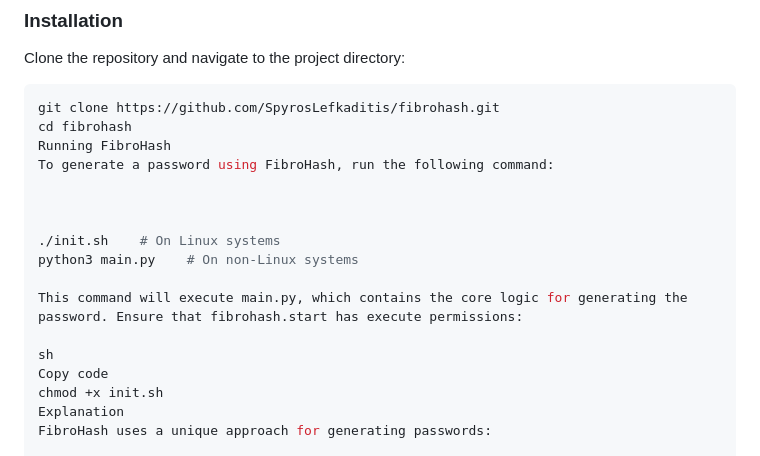
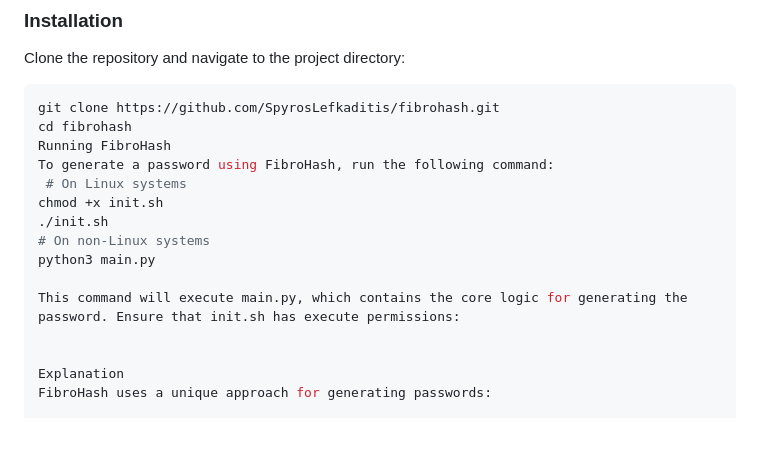
Before and after one commit to SpyrosLefkaditis/fibrohash, a Markdown page: README.md, the part around the change. GitHub-like rendering; blank space fills up the shorter version.

```diff
--- a/README.md
+++ b/README.md
@@ -51,17 +51,15 @@ git clone https://github.com/SpyrosLefkaditis/fibrohash.git
 cd fibrohash
 Running FibroHash
 To generate a password using FibroHash, run the following command:
+ # On Linux systems
+chmod +x init.sh
+./init.sh
+# On non-Linux systems
+python3 main.py
+
+This command will execute main.py, which contains the core logic for generating the password. Ensure that init.sh has execute permissions:
 
 
-
-./init.sh    # On Linux systems
-python3 main.py    # On non-Linux systems
-
-This command will execute main.py, which contains the core logic for generating the password. Ensure that fibrohash.start has execute permissions:
-
-sh
-Copy code
-chmod +x init.sh
 Explanation
 FibroHash uses a unique approach for generating passwords:
 
```
